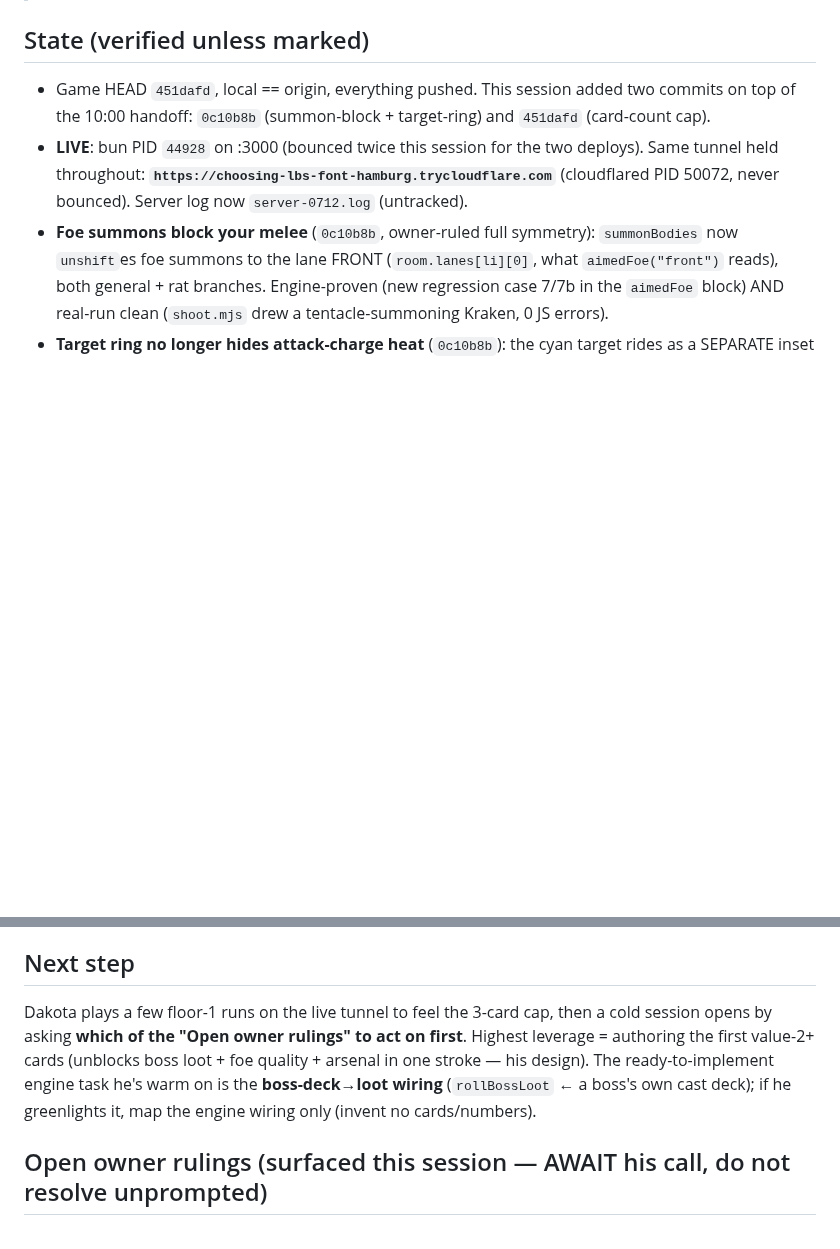
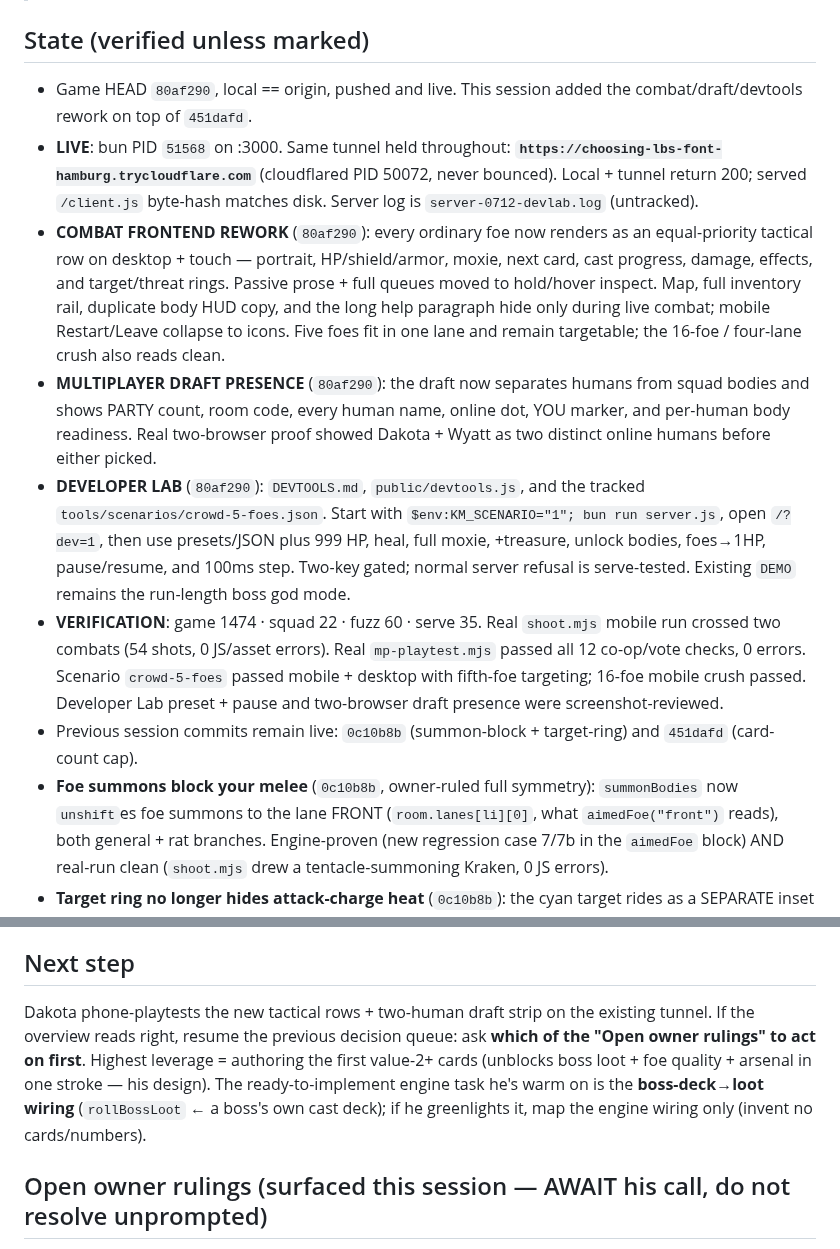
Before and after one commit to DakotaSitton/king-mimic, a Markdown page: HANDOFF.md, 2 parts joined by grey strips. Rendered like a GitHub page; blank space fills up the shorter version.

Commit message:
Update handoff for combat frontend rework

```diff
--- a/HANDOFF.md
+++ b/HANDOFF.md
@@ -6,11 +6,32 @@
 
 ## State (verified unless marked)
 
-- Game HEAD `451dafd`, local == origin, everything pushed. This session added two commits on top of
-  the 10:00 handoff: `0c10b8b` (summon-block + target-ring) and `451dafd` (card-count cap).
-- **LIVE**: bun PID `44928` on :3000 (bounced twice this session for the two deploys). Same tunnel
-  held throughout: **`https://choosing-lbs-font-hamburg.trycloudflare.com`** (cloudflared PID 50072,
-  never bounced). Server log now `server-0712.log` (untracked).
+- Game HEAD `80af290`, local == origin, pushed and live. This session added the combat/draft/devtools
+  rework on top of `451dafd`.
+- **LIVE**: bun PID `51568` on :3000. Same tunnel held throughout:
+  **`https://choosing-lbs-font-hamburg.trycloudflare.com`** (cloudflared PID 50072, never bounced).
+  Local + tunnel return 200; served `/client.js` byte-hash matches disk. Server log is
+  `server-0712-devlab.log` (untracked).
+- **COMBAT FRONTEND REWORK** (`80af290`): every ordinary foe now renders as an equal-priority
+  tactical row on desktop + touch — portrait, HP/shield/armor, moxie, next card, cast progress,
+  damage, effects, and target/threat rings. Passive prose + full queues moved to hold/hover inspect.
+  Map, full inventory rail, duplicate body HUD copy, and the long help paragraph hide only during
+  live combat; mobile Restart/Leave collapse to icons. Five foes fit in one lane and remain
+  targetable; the 16-foe / four-lane crush also reads clean.
+- **MULTIPLAYER DRAFT PRESENCE** (`80af290`): the draft now separates humans from squad bodies and
+  shows PARTY count, room code, every human name, online dot, YOU marker, and per-human body readiness.
+  Real two-browser proof showed Dakota + Wyatt as two distinct online humans before either picked.
+- **DEVELOPER LAB** (`80af290`): `DEVTOOLS.md`, `public/devtools.js`, and the tracked
+  `tools/scenarios/crowd-5-foes.json`. Start with `$env:KM_SCENARIO="1"; bun run server.js`, open
+  `/?dev=1`, then use presets/JSON plus 999 HP, heal, full moxie, +treasure, unlock bodies,
+  foes→1HP, pause/resume, and 100ms step. Two-key gated; normal server refusal is serve-tested.
+  Existing `DEMO` remains the run-length boss god mode.
+- **VERIFICATION**: game 1474 · squad 22 · fuzz 60 · serve 35. Real `shoot.mjs` mobile run crossed
+  two combats (54 shots, 0 JS/asset errors). Real `mp-playtest.mjs` passed all 12 co-op/vote checks,
+  0 errors. Scenario `crowd-5-foes` passed mobile + desktop with fifth-foe targeting; 16-foe mobile
+  crush passed. Developer Lab preset + pause and two-browser draft presence were screenshot-reviewed.
+- Previous session commits remain live: `0c10b8b` (summon-block + target-ring) and `451dafd`
+  (card-count cap).
 - **Foe summons block your melee** (`0c10b8b`, owner-ruled full symmetry): `summonBodies` now
   `unshift`es foe summons to the lane FRONT (`room.lanes[li][0]`, what `aimedFoe("front")` reads),
   both general + rat branches. Engine-proven (new regression case 7/7b in the `aimedFoe` block) AND
@@ -57,11 +78,12 @@
 
 ## Next step
 
-Dakota plays a few floor-1 runs on the live tunnel to feel the 3-card cap, then a cold session opens
-by asking **which of the "Open owner rulings" to act on first**. Highest leverage = authoring the
-first value-2+ cards (unblocks boss loot + foe quality + arsenal in one stroke — his design). The
-ready-to-implement engine task he's warm on is the **boss-deck→loot wiring** (`rollBossLoot` ← a
-boss's own cast deck); if he greenlights it, map the engine wiring only (invent no cards/numbers).
+Dakota phone-playtests the new tactical rows + two-human draft strip on the existing tunnel. If the
+overview reads right, resume the previous decision queue: ask **which of the "Open owner rulings" to
+act on first**. Highest leverage = authoring the first value-2+ cards (unblocks boss loot + foe
+quality + arsenal in one stroke — his design). The ready-to-implement engine task he's warm on is
+the **boss-deck→loot wiring** (`rollBossLoot` ← a boss's own cast deck); if he greenlights it, map the
+engine wiring only (invent no cards/numbers).
 
 ## Open owner rulings (surfaced this session — AWAIT his call, do not resolve unprompted)
 
```
Also changed, not shown: other parts of HANDOFF.md (+1 -1 lines).
